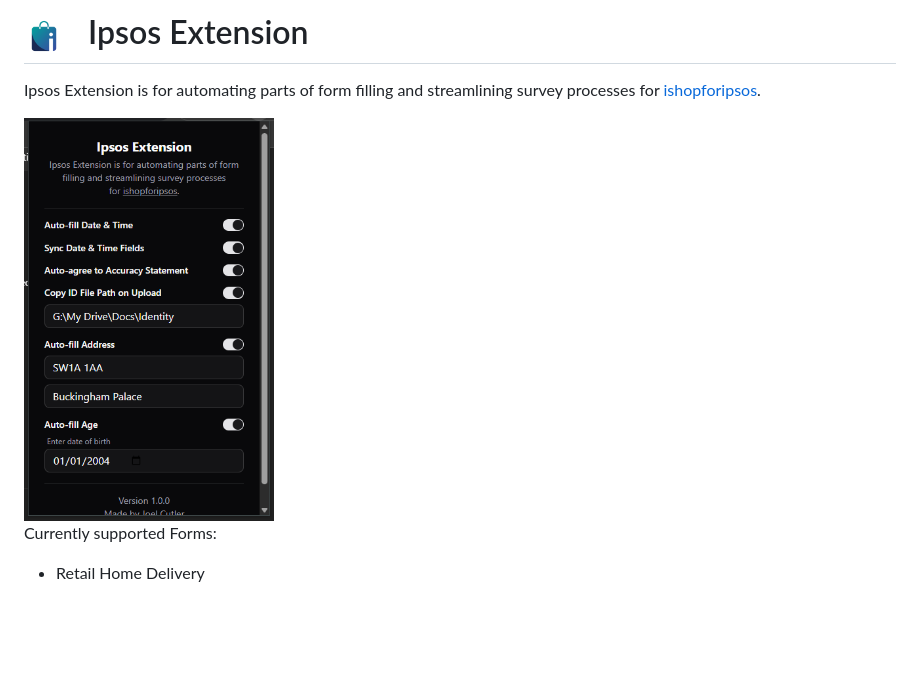
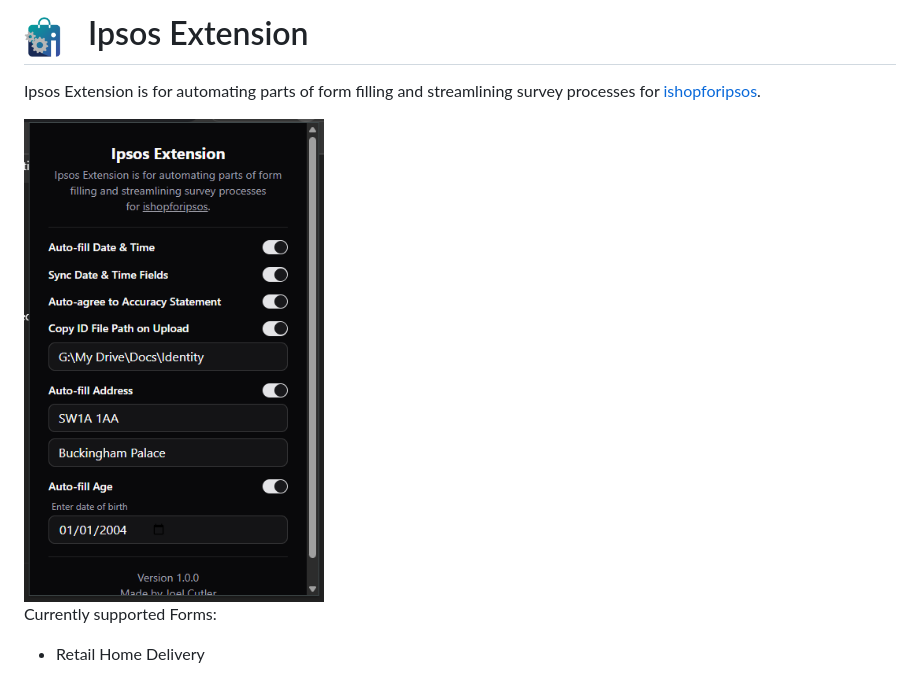
Before and after one commit to jcbyte/ipsos-extension, a Markdown page: README.md, the part around the change. GitHub-like rendering; pictures changed too: icon.png; blank space fills up the shorter version.

Commit message:
change icon

```diff
--- a/README.md
+++ b/README.md
@@ -2,7 +2,7 @@
 
 Ipsos Extension is for automating parts of form filling and streamlining survey processes for [ishopforipsos](https://uk.ishopforipsos.com/).
 
-<img src="demo.png" alt="Description" width="250" />
+<img src="demo.png" alt="Description" width="300" />
 
 Currently supported Forms:
 
```
Also changed, not shown: 3 other files.
